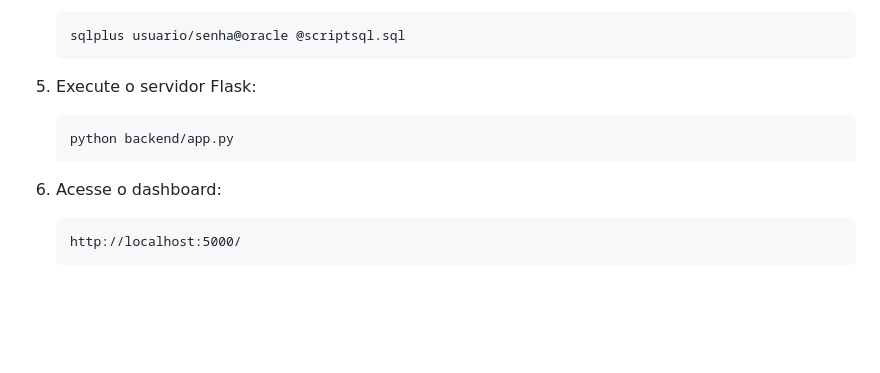
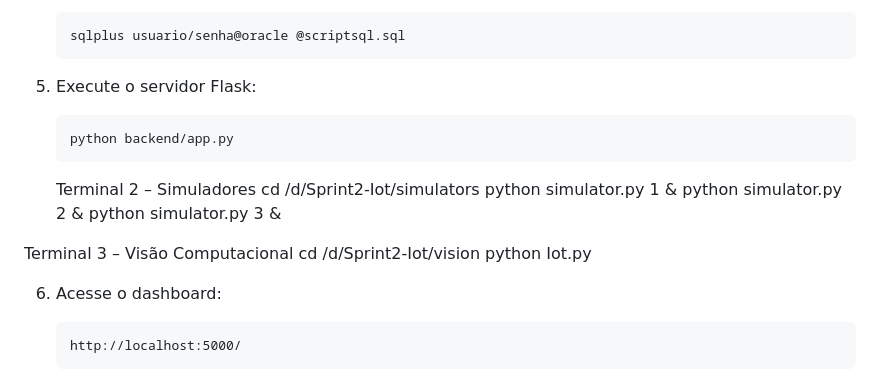
Before and after one commit to LuisNeves27/Sprint3-IoT, a Markdown page: README.md, the part around the change. Rendered like a GitHub page; blank space fills up the shorter version.

````diff
--- a/README.md
+++ b/README.md
@@ -79,6 +79,17 @@ O objetivo foi desenvolver e integrar uma solução IoT com simulação de senso
    python backend/app.py
    ```
 
+   Terminal 2 – Simuladores
+cd /d/Sprint2-Iot/simulators
+python simulator.py 1 &
+python simulator.py 2 &
+python simulator.py 3 &
+
+Terminal 3 – Visão Computacional
+cd /d/Sprint2-Iot/vision
+python Iot.py
+
+
 6. Acesse o dashboard:
 
    ```
````
